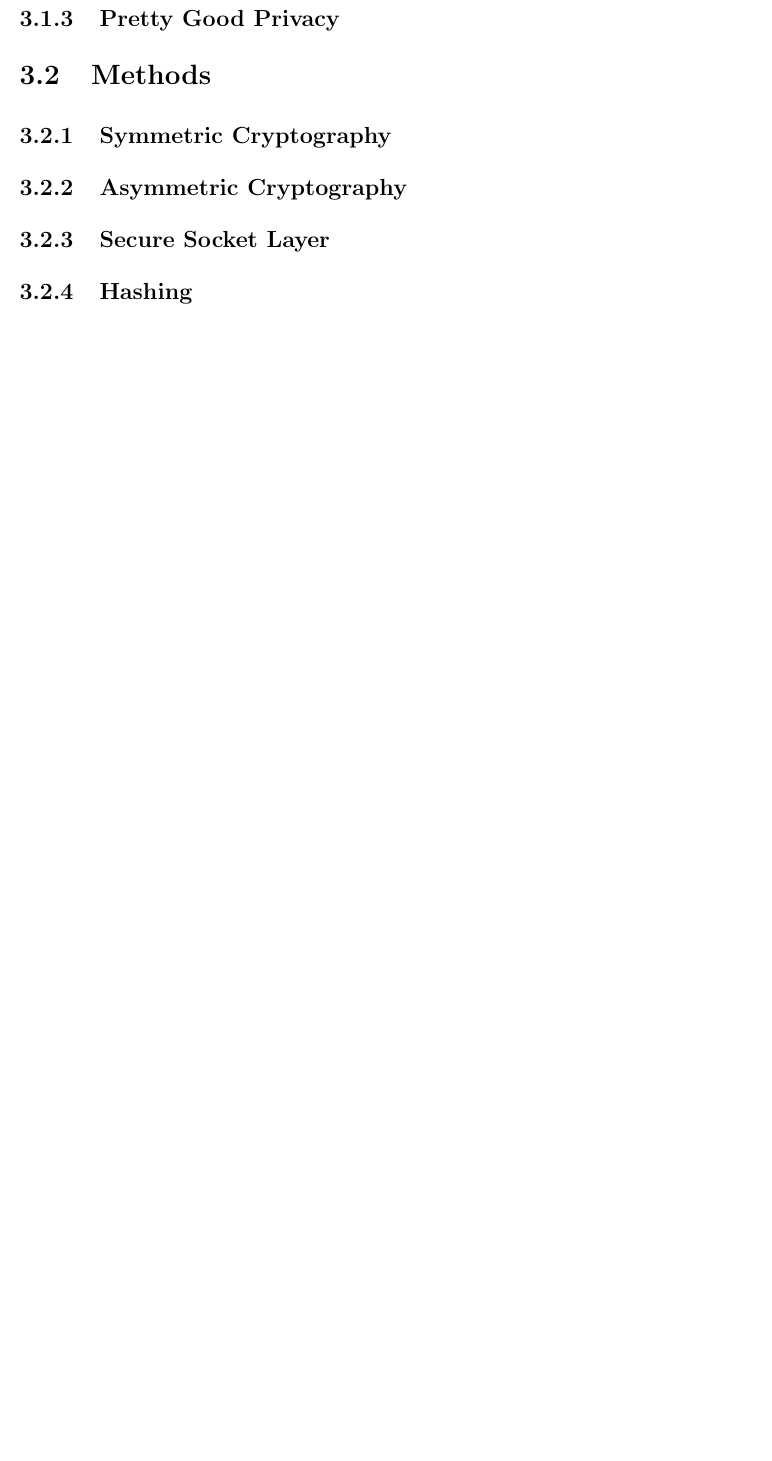
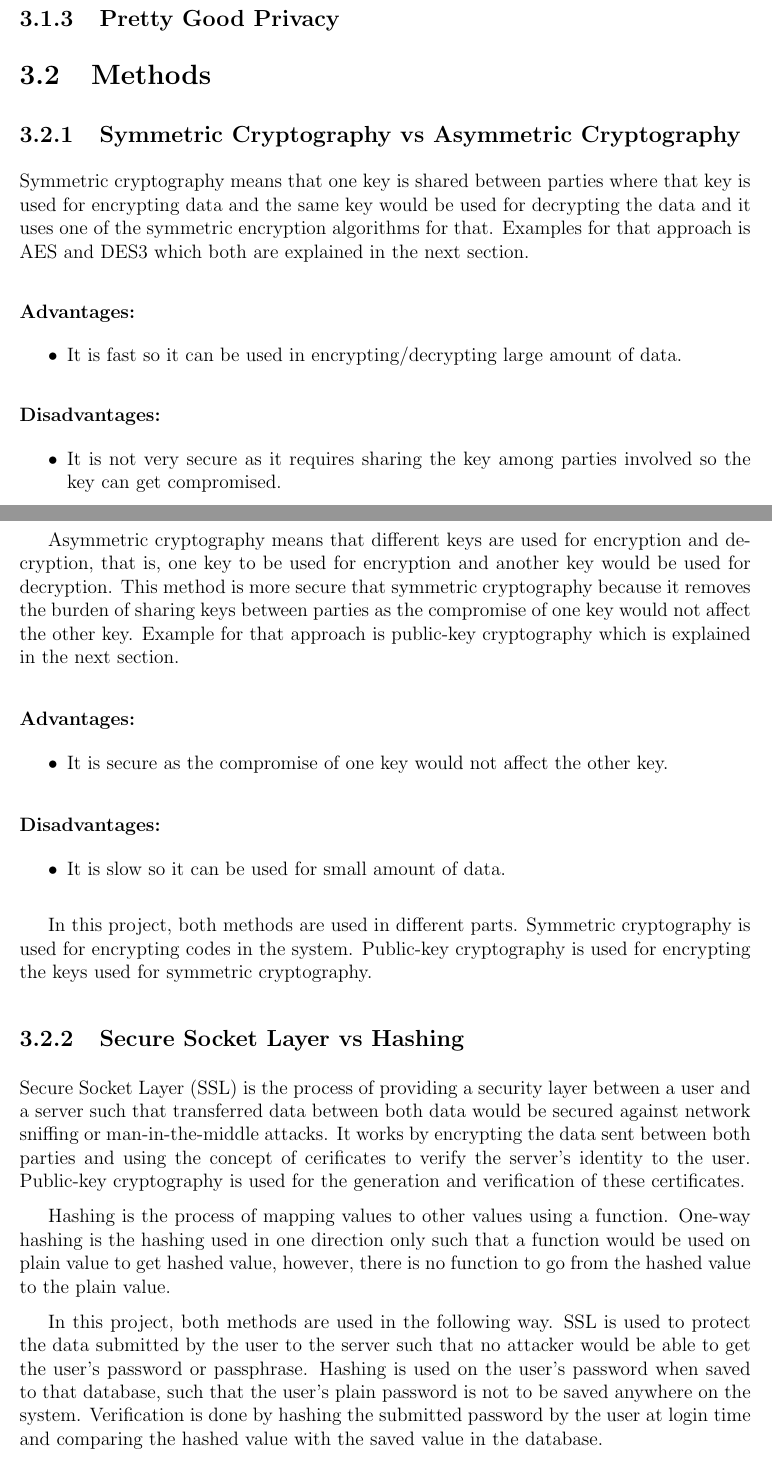
Before and after one commit to KhaledHelmy/paranoid-developers, a LaTeX thesis (Report/report.tex, which reads Report/content/comparison.tex): part of page 8 of 17 before the commit and two parts of pages 8 and 9 of 18 after it, the two joined at a grey line, cut so that both start at the same text, the shorter picture padded with empty space. Compiled offline with pdfLaTeX.

Commit message:
Modifications

```diff
--- a/Report/content/comparison.tex
+++ b/Report/content/comparison.tex
@@ -8,10 +8,39 @@
 
 \section{Methods}
 
-\subsection{Symmetric Cryptography}
-\subsection{Asymmetric Cryptography}
-\subsection{Secure Socket Layer}
-\subsection{Hashing}
+\subsection{Symmetric Cryptography vs Asymmetric Cryptography}
+Symmetric cryptography means that one key is shared between parties where that key is used for encrypting data and the same key would be used for decrypting the data and it uses one of the symmetric encryption algorithms for that. Examples for that approach is AES and DES3 which both are explained in the next section.
+
+\subsubsection{Advantages:}
+\begin{itemize}
+	\item It is fast so it can be used in encrypting/decrypting large amount of data.
+\end{itemize}
+
+\subsubsection{Disadvantages:}
+\begin{itemize}
+	\item It is not very secure as it requires sharing the key among parties involved so the key can get compromised.
+\end{itemize}
+
+Asymmetric cryptography means that different keys are used for encryption and decryption, that is, one key to be used for encryption and another key would be used for decryption. This method is more secure that symmetric cryptography because it removes the burden of sharing keys between parties as the compromise of one key would not affect the other key. Example for that approach is public-key cryptography which is explained in the next section.
+
+\subsubsection{Advantages:}
+\begin{itemize}
+	\item It is secure as the compromise of one key would not affect the other key.
+\end{itemize}
+
+\subsubsection{Disadvantages:}
+\begin{itemize}
+	\item It is slow so it can be used for small amount of data.
+\end{itemize}
+
+In this project, both methods are used in different parts. Symmetric cryptography is used for encrypting codes in the system. Public-key cryptography is used for encrypting the keys used for symmetric cryptography.
+
+\subsection{Secure Socket Layer vs Hashing}
+Secure Socket Layer (SSL) is the process of providing a security layer between a user and a server such that transferred data between both data would be secured against network sniffing or man-in-the-middle attacks. It works by encrypting the data sent between both parties and using the concept of cerificates to verify the server's identity to the user. Public-key cryptography is used for the generation and verification of these certificates.
+
+Hashing is the process of mapping values to other values using a function. One-way hashing is the hashing used in one direction only such that a function would be used on plain value to get hashed value, however, there is no function to go from the hashed value to the plain value.
+
+In this project, both methods are used in the following way. SSL is used to protect the data submitted by the user to the server such that no attacker would be able to get the user's password or passphrase. Hashing is used on the user's password when saved to that database, such that the user's plain password is not to be saved anywhere on the system. Verification is done by hashing the submitted password by the user at login time and comparing the hashed value with the saved value in the database.
 
 \section{Algorithms}
 
```
Also changed, not shown: Report/content/techniques.tex (+1 -1 lines), Report/content/comparison.tex (2 more changed lines).
